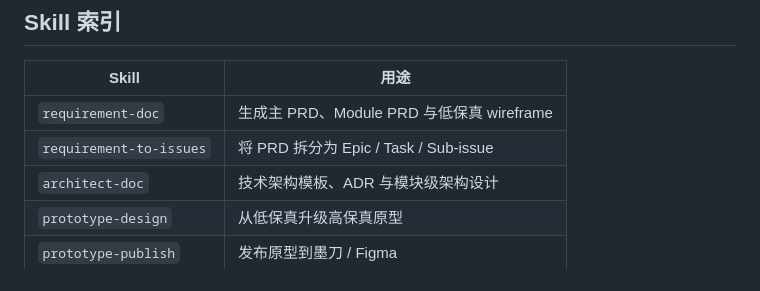
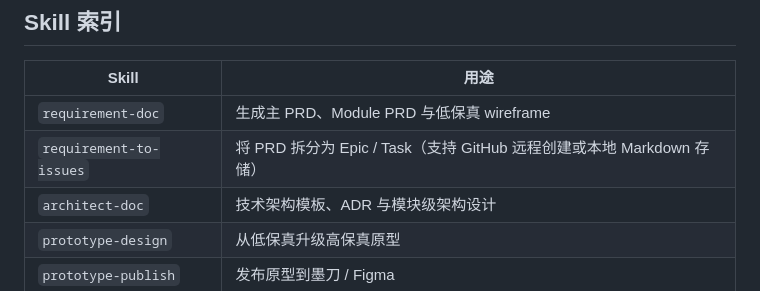
Before and after one commit to nickhou1983/PM-Project, a Markdown page: AGENTS.md, the part around the change. Drawn GitHub-style.

```diff
--- a/AGENTS.md
+++ b/AGENTS.md
@@ -56,7 +56,7 @@ pm_assistant → requirement-doc → gate_review Gate 1 → designer + architect
 | Skill | 用途 |
 | --- | --- |
 | `requirement-doc` | 生成主 PRD、Module PRD 与低保真 wireframe |
-| `requirement-to-issues` | 将 PRD 拆分为 Epic / Task / Sub-issue |
+| `requirement-to-issues` | 将 PRD 拆分为 Epic / Task（支持 GitHub 远程创建或本地 Markdown 存储） |
 | `architect-doc` | 技术架构模板、ADR 与模块级架构设计 |
 | `prototype-design` | 从低保真升级高保真原型 |
 | `prototype-publish` | 发布原型到墨刀 / Figma |
```
Also changed, not shown: Hands-on/hands-on-guide.md (+22 -5 lines).
